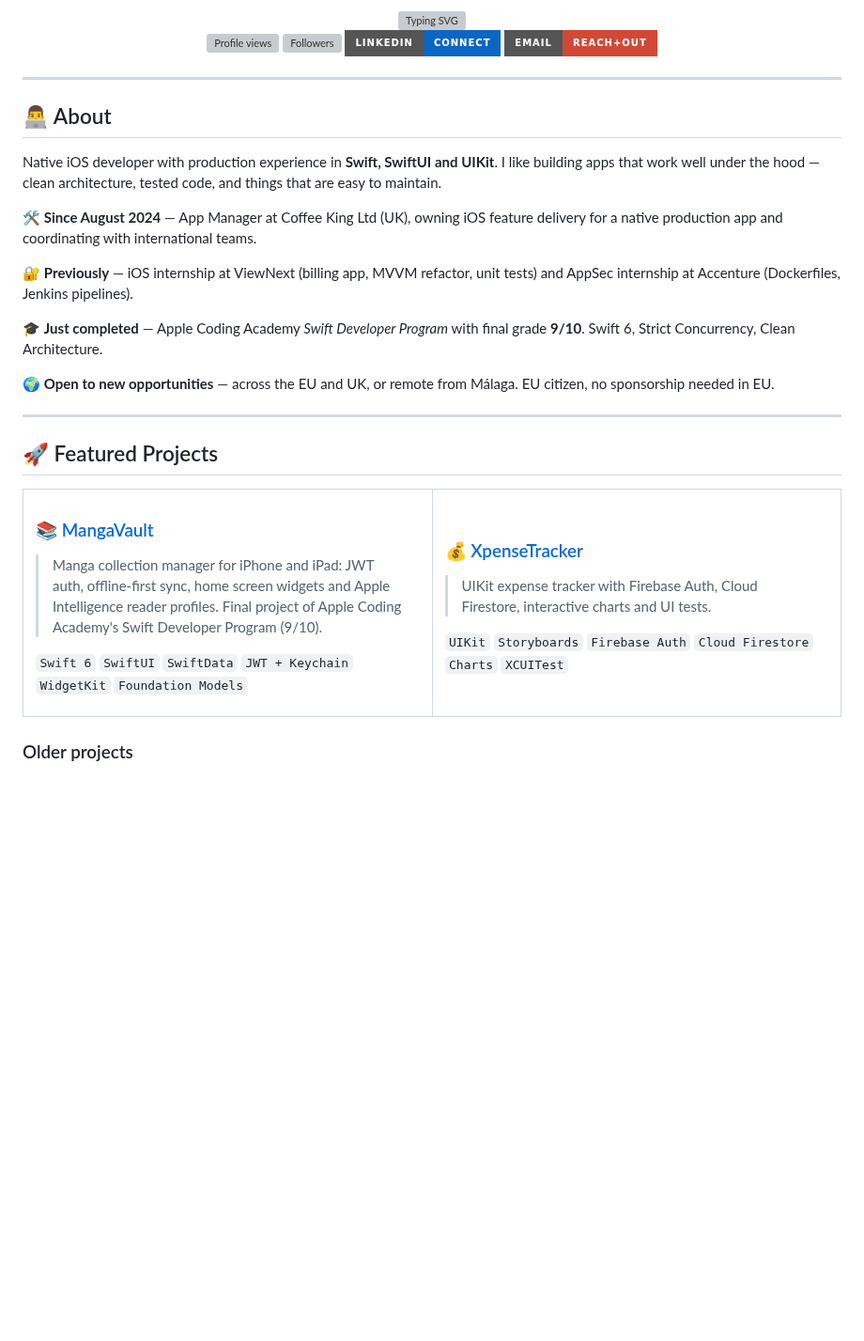
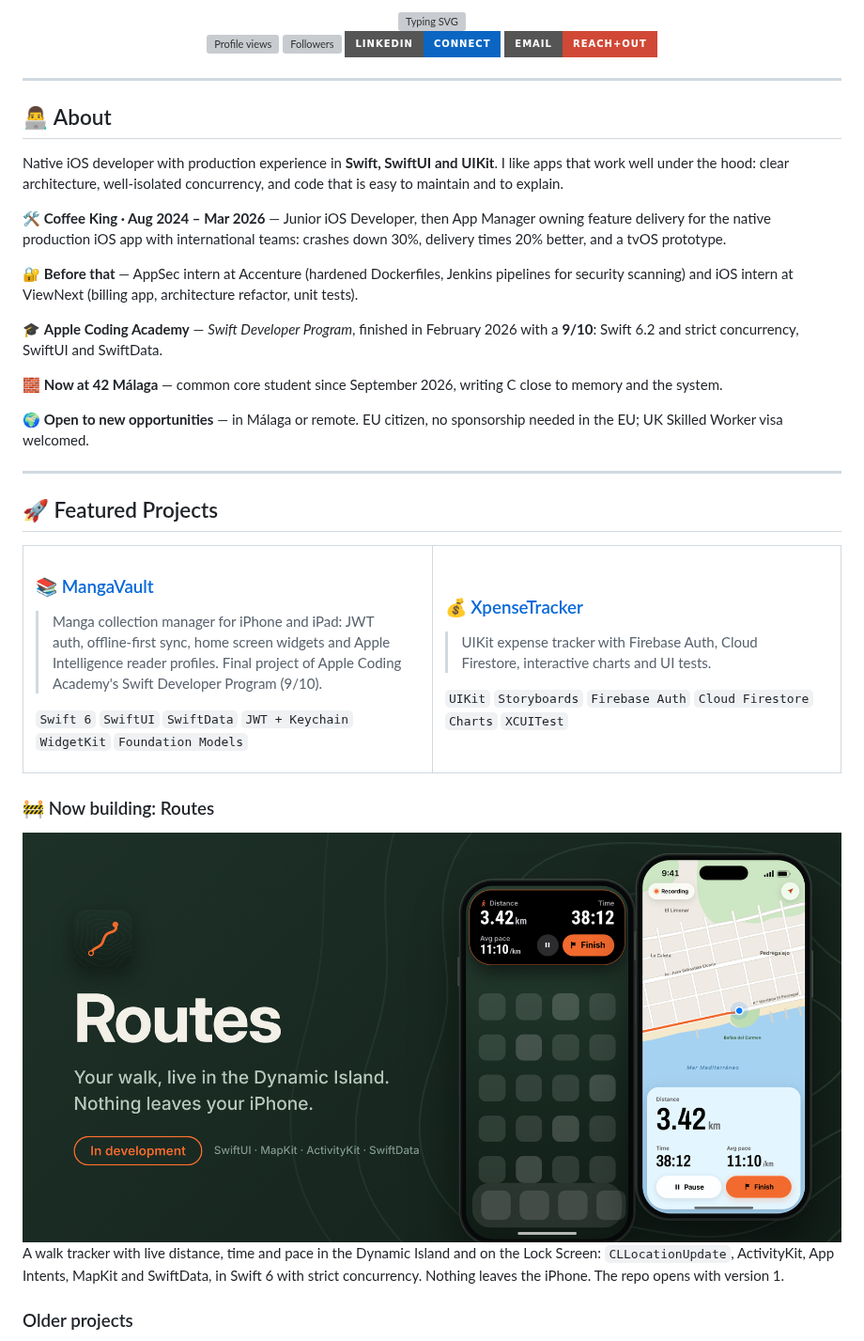
Before and after one commit to jlcl11/jlcl11, a Markdown page: README.md, the part around one of its changes. Shown at 94% size. GitHub-like rendering; pictures changed too: assets/routes-banner.png (added); badges without logos; blank space fills up the shorter version; grey boxes are pictures that could not be loaded.

Commit message:
profile: match LinkedIn — Coffee King ended, 42 Málaga, Routes in progress, badges backed by public repos

```diff
--- a/README.md
+++ b/README.md
@@ -17,15 +17,17 @@
 
 ## 👨‍💻 About
 
-Native iOS developer with production experience in **Swift, SwiftUI and UIKit**. I like building apps that work well under the hood — clean architecture, tested code, and things that are easy to maintain.
+Native iOS developer with production experience in **Swift, SwiftUI and UIKit**. I like apps that work well under the hood: clear architecture, well-isolated concurrency, and code that is easy to maintain and to explain.
 
-🛠️ **Since August 2024** — App Manager at Coffee King Ltd (UK), owning iOS feature delivery for a native production app and coordinating with international teams.
+🛠️ **Coffee King · Aug 2024 – Mar 2026** — Junior iOS Developer, then App Manager owning feature delivery for the native production iOS app with international teams: crashes down 30%, delivery times 20% better, and a tvOS prototype.
 
-🔐 **Previously** — iOS internship at ViewNext (billing app, MVVM refactor, unit tests) and AppSec internship at Accenture (Dockerfiles, Jenkins pipelines).
+🔐 **Before that** — AppSec intern at Accenture (hardened Dockerfiles, Jenkins pipelines for security scanning) and iOS intern at ViewNext (billing app, architecture refactor, unit tests).
 
-🎓 **Just completed** — Apple Coding Academy *Swift Developer Program* with final grade **9/10**. Swift 6, Strict Concurrency, Clean Architecture.
+🎓 **Apple Coding Academy** — *Swift Developer Program*, finished in February 2026 with a **9/10**: Swift 6.2 and strict concurrency, SwiftUI and SwiftData.
 
-🌍 **Open to new opportunities** — across the EU and UK, or remote from Málaga. EU citizen, no sponsorship needed in EU.
+🧱 **Now at 42 Málaga** — common core student since September 2026, writing C close to memory and the system.
+
+🌍 **Open to new opportunities** — in Málaga or remote. EU citizen, no sponsorship needed in the EU; UK Skilled Worker visa welcomed.
 
 ---
 
@@ -52,6 +54,12 @@ Native iOS developer with production experience in **Swift, SwiftUI and UIKit**.
 </tr>
 </table>
 
+### 🚧 Now building: Routes
+
+<img src="assets/routes-banner.png" alt="Routes prototypes: the walk screen and the expanded Live Activity in the Dynamic Island" width="100%">
+
+A walk tracker with live distance, time and pace in the Dynamic Island and on the Lock Screen: `CLLocationUpdate`, ActivityKit, App Intents, MapKit and SwiftData, in Swift 6 with strict concurrency. Nothing leaves the iPhone. The repo opens with version 1.
+
 ### Older projects
 
 - [Ghibli Films](https://github.com/jlcl11/Ghibli-films) — Studio Ghibli explorer with SwiftData and a `ModelActor` (2026).
```
Also changed, not shown: other parts of README.md (+7 -10 lines).
